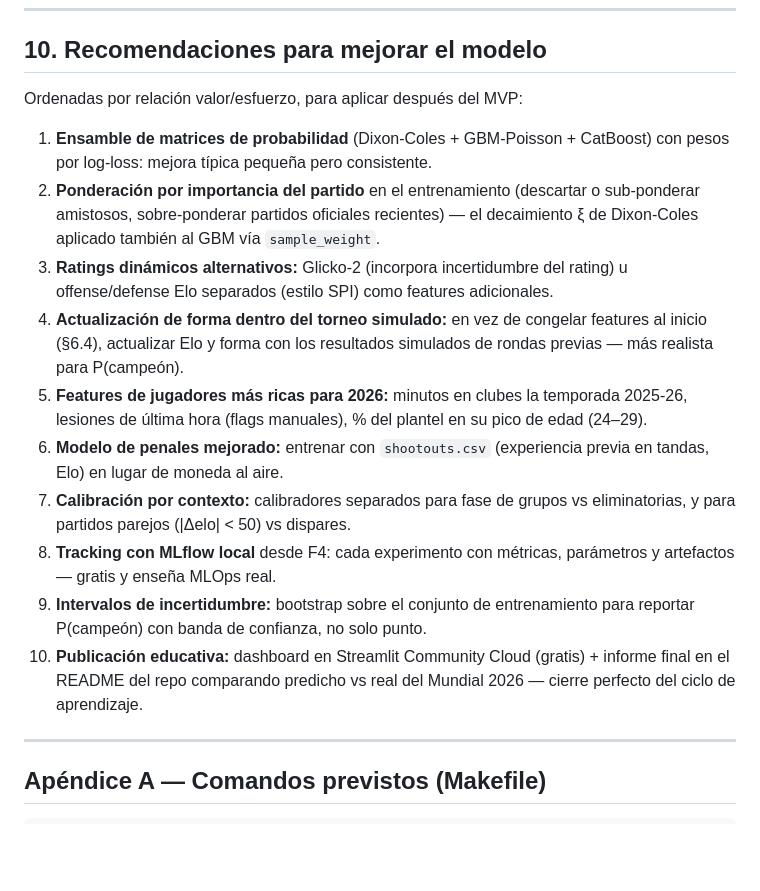
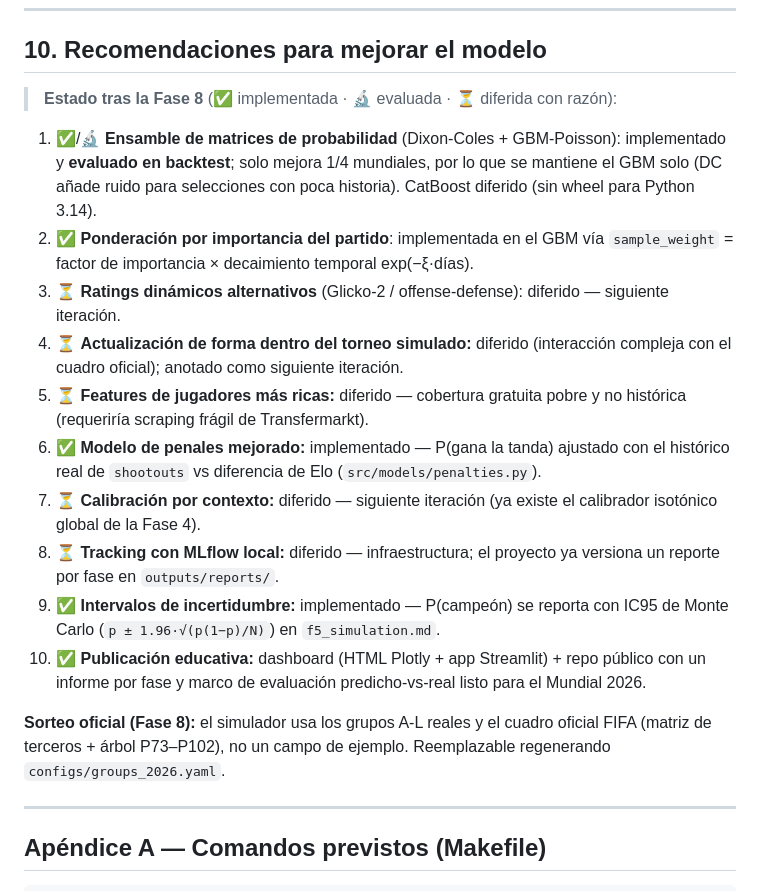
Before and after one commit to cdvillamil/mundial-2026-ml, a Markdown page: docs/DOCUMENTO_TECNICO.md, the part around the change. GitHub-like rendering; blank space fills up the shorter version.

```diff
--- a/docs/DOCUMENTO_TECNICO.md
+++ b/docs/DOCUMENTO_TECNICO.md
@@ -488,18 +488,20 @@ Dadas las fechas (torneo: 11 jun – 19 jul 2026), el plan tiene **dos pistas**:
 
 ## 10. Recomendaciones para mejorar el modelo
 
-Ordenadas por relación valor/esfuerzo, para aplicar después del MVP:
+> **Estado tras la Fase 8** (✅ implementada · 🔬 evaluada · ⏳ diferida con razón):
 
-1. **Ensamble de matrices de probabilidad** (Dixon-Coles + GBM-Poisson + CatBoost) con pesos por log-loss: mejora típica pequeña pero consistente.
-2. **Ponderación por importancia del partido** en el entrenamiento (descartar o sub-ponderar amistosos, sobre-ponderar partidos oficiales recientes) — el decaimiento ξ de Dixon-Coles aplicado también al GBM vía `sample_weight`.
-3. **Ratings dinámicos alternativos:** Glicko-2 (incorpora incertidumbre del rating) u offense/defense Elo separados (estilo SPI) como features adicionales.
-4. **Actualización de forma dentro del torneo simulado:** en vez de congelar features al inicio (§6.4), actualizar Elo y forma con los resultados simulados de rondas previas — más realista para P(campeón).
-5. **Features de jugadores más ricas para 2026:** minutos en clubes la temporada 2025-26, lesiones de última hora (flags manuales), % del plantel en su pico de edad (24–29).
-6. **Modelo de penales mejorado:** entrenar con `shootouts.csv` (experiencia previa en tandas, Elo) en lugar de moneda al aire.
-7. **Calibración por contexto:** calibradores separados para fase de grupos vs eliminatorias, y para partidos parejos (|Δelo| < 50) vs dispares.
-8. **Tracking con MLflow local** desde F4: cada experimento con métricas, parámetros y artefactos — gratis y enseña MLOps real.
-9. **Intervalos de incertidumbre:** bootstrap sobre el conjunto de entrenamiento para reportar P(campeón) con banda de confianza, no solo punto.
-10. **Publicación educativa:** dashboard en Streamlit Community Cloud (gratis) + informe final en el README del repo comparando predicho vs real del Mundial 2026 — cierre perfecto del ciclo de aprendizaje.
+1. ✅/🔬 **Ensamble de matrices de probabilidad** (Dixon-Coles + GBM-Poisson): implementado y **evaluado en backtest**; solo mejora 1/4 mundiales, por lo que se mantiene el GBM solo (DC añade ruido para selecciones con poca historia). CatBoost diferido (sin wheel para Python 3.14).
+2. ✅ **Ponderación por importancia del partido**: implementada en el GBM vía `sample_weight` = factor de importancia × decaimiento temporal exp(−ξ·días).
+3. ⏳ **Ratings dinámicos alternativos** (Glicko-2 / offense-defense): diferido — siguiente iteración.
+4. ⏳ **Actualización de forma dentro del torneo simulado:** diferido (interacción compleja con el cuadro oficial); anotado como siguiente iteración.
+5. ⏳ **Features de jugadores más ricas:** diferido — cobertura gratuita pobre y no histórica (requeriría scraping frágil de Transfermarkt).
+6. ✅ **Modelo de penales mejorado:** implementado — P(gana la tanda) ajustado con el histórico real de `shootouts` vs diferencia de Elo (`src/models/penalties.py`).
+7. ⏳ **Calibración por contexto:** diferido — siguiente iteración (ya existe el calibrador isotónico global de la Fase 4).
+8. ⏳ **Tracking con MLflow local:** diferido — infraestructura; el proyecto ya versiona un reporte por fase en `outputs/reports/`.
+9. ✅ **Intervalos de incertidumbre:** implementado — P(campeón) se reporta con IC95 de Monte Carlo (`p ± 1.96·√(p(1−p)/N)`) en `f5_simulation.md`.
+10. ✅ **Publicación educativa:** dashboard (HTML Plotly + app Streamlit) + repo público con un informe por fase y marco de evaluación predicho-vs-real listo para el Mundial 2026.
+
+**Sorteo oficial (Fase 8):** el simulador usa los grupos A-L reales y el cuadro oficial FIFA (matriz de terceros + árbol P73–P102), no un campo de ejemplo. Reemplazable regenerando `configs/groups_2026.yaml`.
 
 ---
 
```
Also changed, not shown: README.md (+19 -3 lines), 1 other file.
